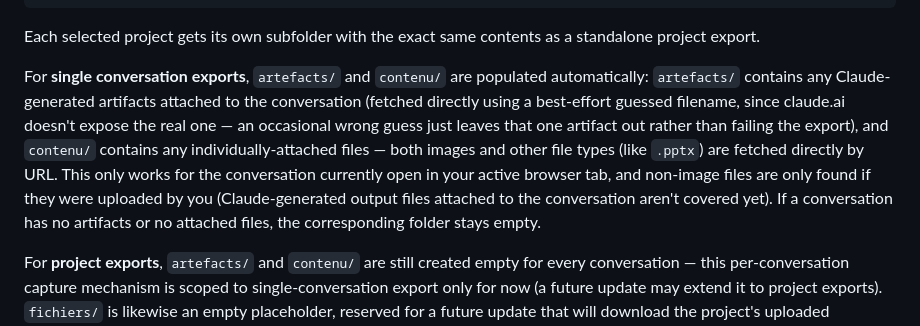
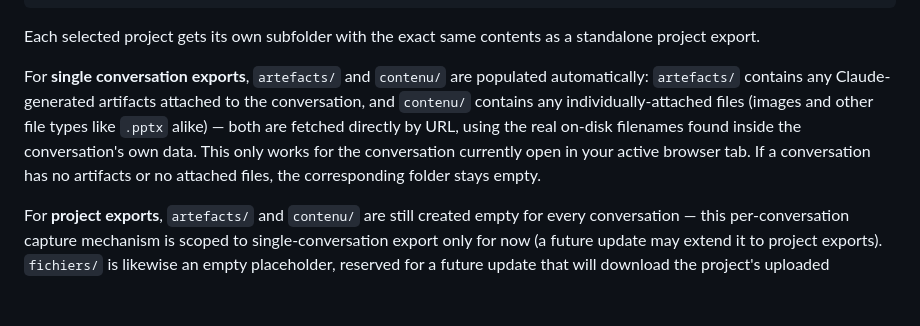
Before and after one commit to ludofigueiredo/llm-vault, a Markdown page: README.md, the part around the change. GitHub-like rendering; blank space fills up the shorter version.

```diff
--- a/README.md
+++ b/README.md
@@ -78,7 +78,7 @@ project-name-b_<uuid8>/
 
 Each selected project gets its own subfolder with the exact same contents as a standalone project export.
 
-For **single conversation exports**, `artefacts/` and `contenu/` are populated automatically: `artefacts/` contains any Claude-generated artifacts attached to the conversation (fetched directly using a best-effort guessed filename, since claude.ai doesn't expose the real one — an occasional wrong guess just leaves that one artifact out rather than failing the export), and `contenu/` contains any individually-attached files — both images and other file types (like `.pptx`) are fetched directly by URL. This only works for the conversation currently open in your active browser tab, and non-image files are only found if they were uploaded by you (Claude-generated output files attached to the conversation aren't covered yet). If a conversation has no artifacts or no attached files, the corresponding folder stays empty.
+For **single conversation exports**, `artefacts/` and `contenu/` are populated automatically: `artefacts/` contains any Claude-generated artifacts attached to the conversation, and `contenu/` contains any individually-attached files (images and other file types like `.pptx` alike) — both are fetched directly by URL, using the real on-disk filenames found inside the conversation's own data. This only works for the conversation currently open in your active browser tab. If a conversation has no artifacts or no attached files, the corresponding folder stays empty.
 
 For **project exports**, `artefacts/` and `contenu/` are still created empty for every conversation — this per-conversation capture mechanism is scoped to single-conversation export only for now (a future update may extend it to project exports). `fichiers/` is likewise an empty placeholder, reserved for a future update that will download the project's uploaded knowledge files. `memory.md`/`instructions.md` are only added when the project page has that section populated — they're scraped from the currently open project tab's page content, so the project's tab must be open in the browser when you export.
 
```
Also changed, not shown: CLAUDE.md (+3 -10 lines).
